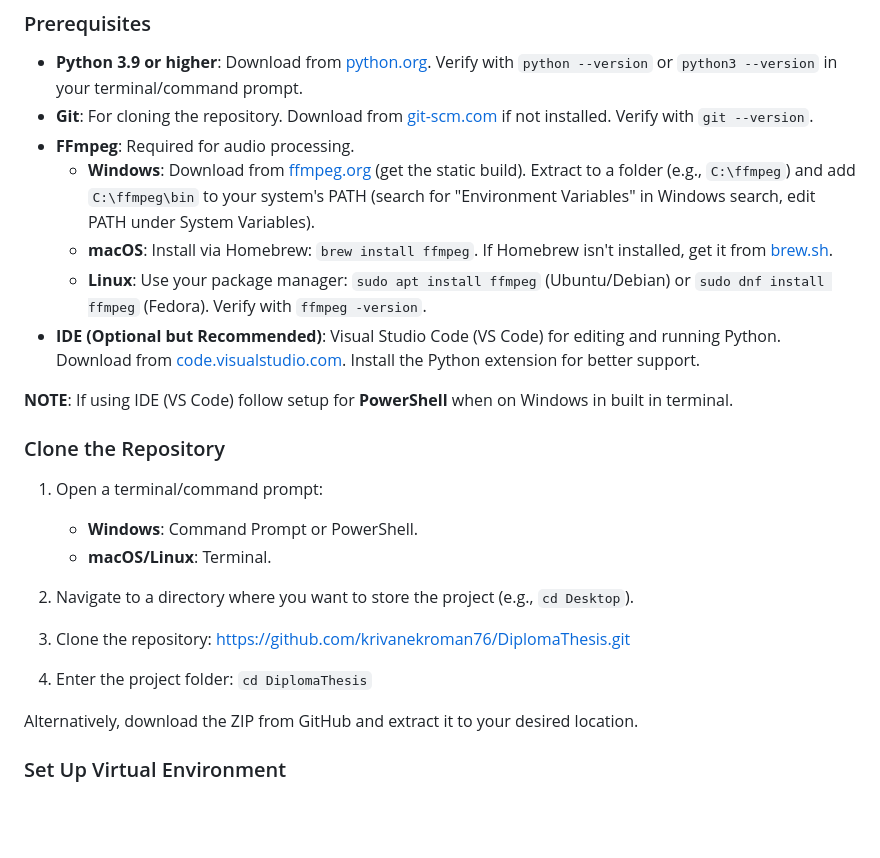
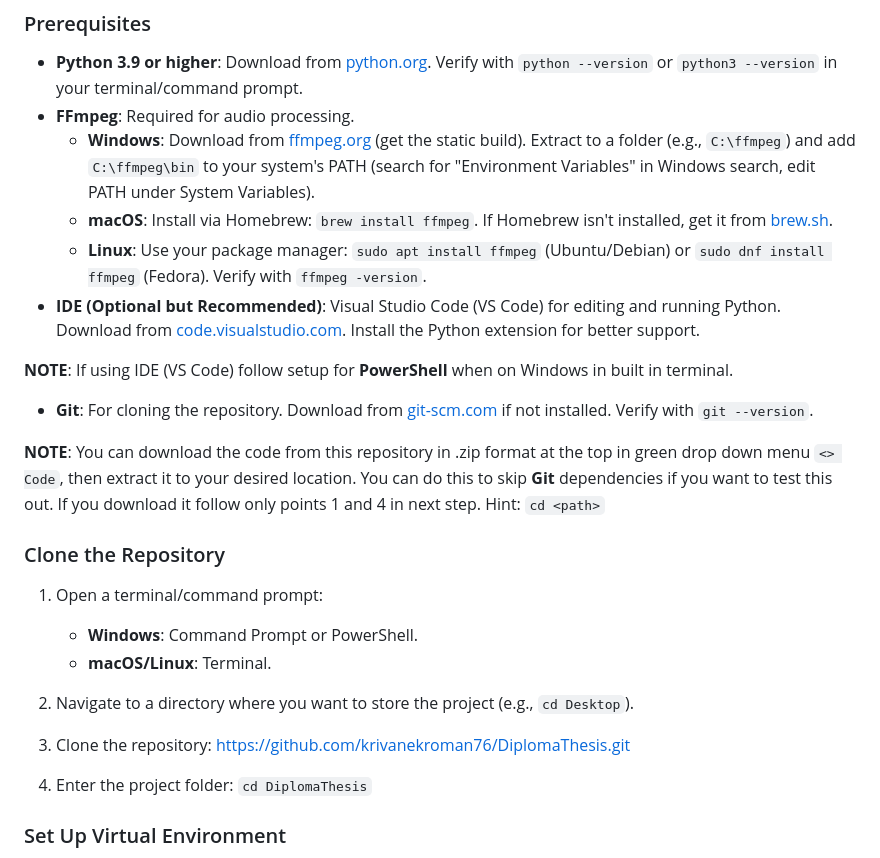
Before and after one commit to krivanekroman76/DiplomaThesis, a Markdown page: README.md, the part around the change. Rendered like a GitHub page; blank space fills up the shorter version.

Commit message:
Update README.md
Dependencies update

```diff
--- a/README.md
+++ b/README.md
@@ -71,7 +71,6 @@ Follow these steps to set up the Audio Separation Tool on your system. This guid
 ### Prerequisites
 
 - **Python 3.9 or higher**: Download from [python.org](https://www.python.org/downloads/). Verify with `python --version` or `python3 --version` in your terminal/command prompt.
-- **Git**: For cloning the repository. Download from [git-scm.com](https://git-scm.com/downloads) if not installed. Verify with `git --version`.
 - **FFmpeg**: Required for audio processing.
   - **Windows**: Download from [ffmpeg.org](https://ffmpeg.org/download.html) (get the static build). Extract to a folder (e.g., `C:\ffmpeg`) and add `C:\ffmpeg\bin` to your system's PATH (search for "Environment Variables" in Windows search, edit PATH under System Variables).
   - **macOS**: Install via Homebrew: `brew install ffmpeg`. If Homebrew isn't installed, get it from [brew.sh](https://brew.sh).
@@ -79,6 +78,10 @@ Follow these steps to set up the Audio Separation Tool on your system. This guid
 - **IDE (Optional but Recommended)**: Visual Studio Code (VS Code) for editing and running Python. Download from [code.visualstudio.com](https://code.visualstudio.com/). Install the Python extension for better support.
 
 **NOTE**: If using IDE (VS Code) follow setup for **PowerShell** when on Windows in built in terminal.
+
+- **Git**: For cloning the repository. Download from [git-scm.com](https://git-scm.com/downloads) if not installed. Verify with `git --version`.
+
+**NOTE**: You can download the code from this repository in .zip format at the top in green drop down menu `<> Code`, then extract it to your desired location. You can do this to skip **Git** dependencies if you want to test this out. If you download it follow only points 1 and 4 in next step. Hint: `cd <path>`
 
 ### Clone the Repository
 1. Open a terminal/command prompt:
@@ -90,9 +93,6 @@ Follow these steps to set up the Audio Separation Tool on your system. This guid
 3. Clone the repository: https://github.com/krivanekroman76/DiplomaThesis.git
 
 4. Enter the project folder: `cd DiplomaThesis`
-
-Alternatively, download the ZIP from GitHub and extract it to your desired location.
-
 
 ### Set Up Virtual Environment
 
```
